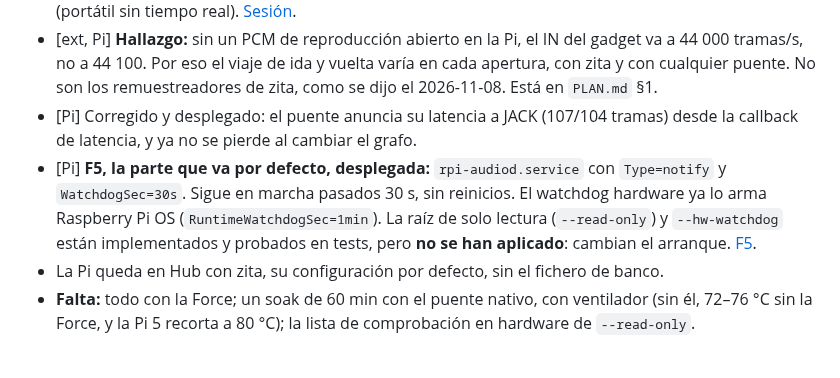
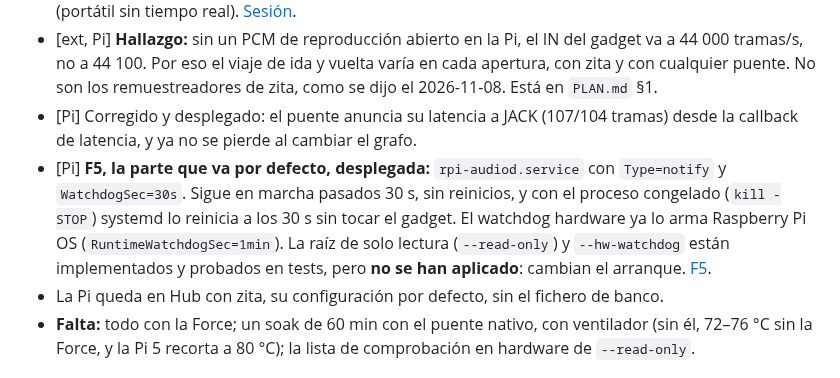
Before and after one commit to trak3r-os/mpc-rpi4-audioface, a Markdown page: docs/STATUS.md, the part around the change. Rendered like a GitHub page.

```diff
--- a/docs/STATUS.md
+++ b/docs/STATUS.md
@@ -5,7 +5,7 @@
 - [Pi] **Puente nativo frente a zita, con el portátil como host:** con el margen por defecto (1,5 ms), la parte de la Pi en el viaje de ida y vuelta queda en una mediana de **6,5 ms frente a 11,7 ms de zita** (aperturas; 8,6 frente a 14,8 por el otro método). Es decir, **5–6 ms menos**, y unos 1,5–3 ms por encima del modo host. Deriva dentro de una medida: 3 tramas, frente a 84 de zita. CPU: **5,8 % de un núcleo frente a 22,4 %**. Integridad: los 26 canales a −12,0/−12,1 dBFS, en orden y sin glitches; 0 resyncs en 5 min. Con márgenes por debajo de 1,5 ms hay resyncs, de causa desconocida. Valores absolutos ±2 ms (portátil sin tiempo real). [Sesión](hw/2026-11-11-native-bridge.md).
 - [ext, Pi] **Hallazgo:** sin un PCM de reproducción abierto en la Pi, el IN del gadget va a 44 000 tramas/s, no a 44 100. Por eso el viaje de ida y vuelta varía en cada apertura, con zita y con cualquier puente. No son los remuestreadores de zita, como se dijo el 2026-11-08. Está en `PLAN.md` §1.
 - [Pi] Corregido y desplegado: el puente anuncia su latencia a JACK (107/104 tramas) desde la callback de latencia, y ya no se pierde al cambiar el grafo.
-- [Pi] **F5, la parte que va por defecto, desplegada:** `rpi-audiod.service` con `Type=notify` y `WatchdogSec=30s`. Sigue en marcha pasados 30 s, sin reinicios. El watchdog hardware ya lo arma Raspberry Pi OS (`RuntimeWatchdogSec=1min`). La raíz de solo lectura (`--read-only`) y `--hw-watchdog` están implementados y probados en tests, pero **no se han aplicado**: cambian el arranque. [F5](hw/2026-11-11-f5-appliance.md).
+- [Pi] **F5, la parte que va por defecto, desplegada:** `rpi-audiod.service` con `Type=notify` y `WatchdogSec=30s`. Sigue en marcha pasados 30 s, sin reinicios, y con el proceso congelado (`kill -STOP`) systemd lo reinicia a los 30 s sin tocar el gadget. El watchdog hardware ya lo arma Raspberry Pi OS (`RuntimeWatchdogSec=1min`). La raíz de solo lectura (`--read-only`) y `--hw-watchdog` están implementados y probados en tests, pero **no se han aplicado**: cambian el arranque. [F5](hw/2026-11-11-f5-appliance.md).
 - La Pi queda en Hub con zita, su configuración por defecto, sin el fichero de banco.
 - **Falta:** todo con la Force; un soak de 60 min con el puente nativo, con ventilador (sin él, 72–76 °C sin la Force, y la Pi 5 recorta a 80 °C); la lista de comprobación en hardware de `--read-only`.
 
```
Also changed, not shown: docs/hw/2026-11-11-f5-appliance.md (+1 -1 lines), docs/hw/2026-11-11-native-bridge.md (+1 -0 lines).
